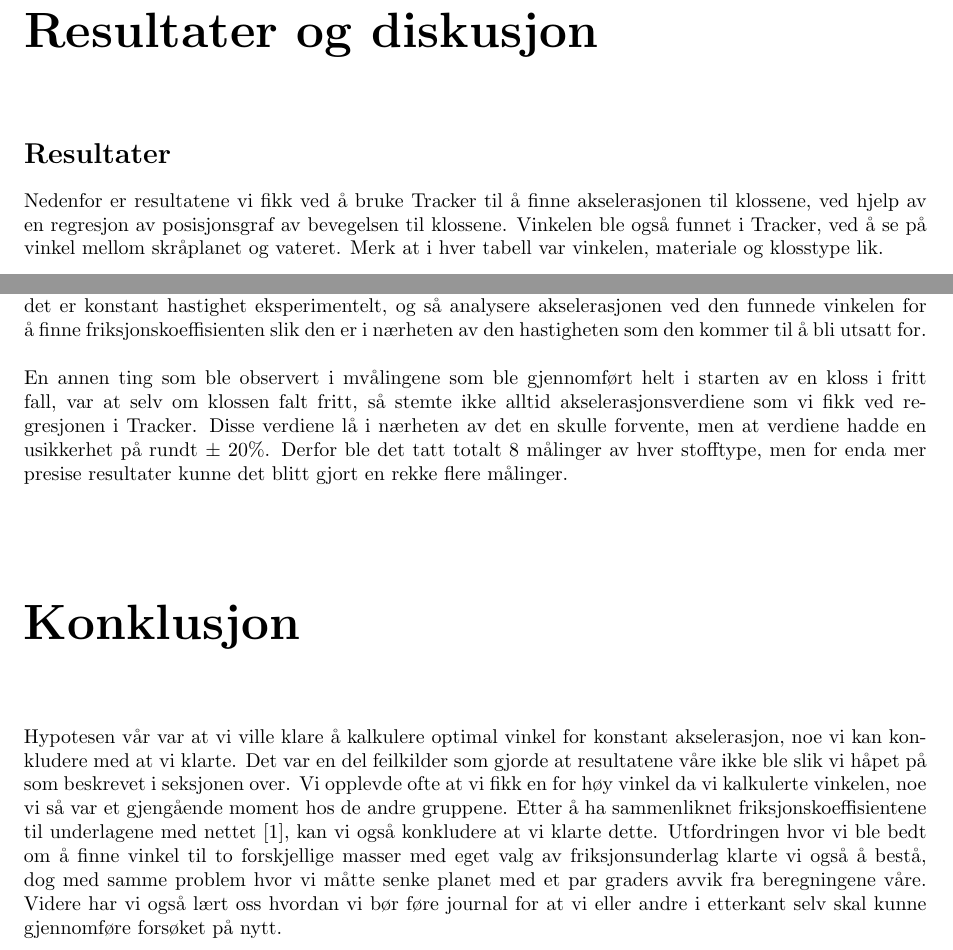
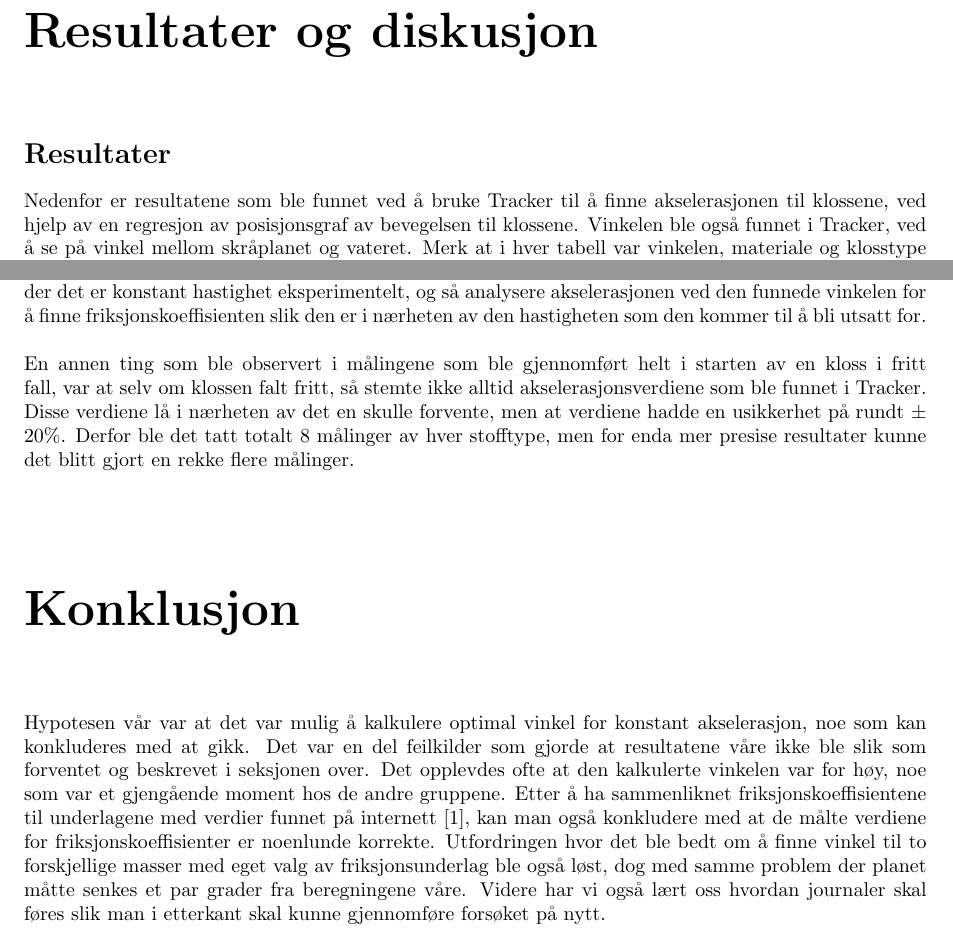
Before and after one commit to jakoblover/TFY4115, a LaTeX document (RapportLab.tex): two parts of pages 5 and 7 of 8, joined at a grey line, cut so that both start at the same text. Compiled offline with pdfLaTeX.

Commit message:
Minor changes.

```diff
--- a/RapportLab.tex
+++ b/RapportLab.tex
@@ -99,7 +99,7 @@ Forsøket ble gjennomført ved å først stille inn skråplanet til en vilkårli
 \addcontentsline{toc}{chapter}{Resultater og diskusjon}
 \section*{Resultater}
 \addcontentsline{toc}{section}{Resultater}
-Nedenfor er resultatene vi fikk ved å bruke Tracker til å finne akselerasjonen til klossene, ved hjelp av en regresjon av posisjonsgraf av bevegelsen til klossene. Vinkelen ble også funnet i Tracker, ved å se på vinkel mellom skråplanet og vateret. Merk at i hver tabell var vinkelen, materiale og klosstype lik.
+Nedenfor er resultatene som ble funnet ved å bruke Tracker til å finne akselerasjonen til klossene, ved hjelp av en regresjon av posisjonsgraf av bevegelsen til klossene. Vinkelen ble også funnet i Tracker, ved å se på vinkel mellom skråplanet og vateret. Merk at i hver tabell var vinkelen, materiale og klosstype lik.
 \begin{center}
   \begin{tabular}{| c | c | c | c | c | c |}
     \hline
@@ -214,12 +214,12 @@ Testing av utregnede verdier på et massesystem som vist i Figure 3 ga oss følg
 \section*{Diskusjon og feilkilder}
 \addcontentsline{toc}{section}{Diskusjon og feilkilder}
 Som en ser i resultatene ovenfor, så ga alle de teoretisk utregnede verdiene en vinkel som var for stor, noe som førte til at klossene akselererte nedover skråplanet. En feilkilde som ble observert mens testene ble gjennomført var at klossene beveget seg litt hakkete nedover skråplanet. Dette er mest sannsynlig forårsaket ved at skråplanet ikke har helt homogen overflate, noe som gjør at klossene og friksjonskoeffisientene endrer seg underveis. Klossene ble ikke alltid sluppet ned på akuratt samme sted, da skråplanet var forholdsvis bredt, og overflaten kan også være forskjellig i bredden, noe som kan ha forårsaket feil i målingne. Ut ifra likning (3) ser man også at vinkelen, $\theta$ har mye å si, og dette ble også observert ved de initielle målingene. Vateret ble brukt til å finne nøyaktig horisontal posisjon var svært viktig, men her kan det fortsatt være en del usikkerhet, med tanke på hvordan det ble overført til Tracker. \\
-\\I målingene i Tabell 5 ser vi også at friksjonskoeffisienten er en del større, enn den er i Tabell 3. Her er både massen og vinkelen endret. Vel å merke her er at det er forskjell på friksjon avhengig av hastighet mellom de to underlagene. Det vil si at det for plasten var en annen friksjonskoeffisient ved høyere hastigheter enn ved lavere hastigheter. Dermed kunne vært lurt å prøve seg fram til den vinkelen der det er konstant hastighet eksperimentelt, og så analysere akselerasjonen ved den funnede vinkelen for å finne friksjonskoeffisienten slik den er i nærheten av den hastigheten som den kommer til å bli utsatt for.\\
-\\En annen ting som ble observert i mvålingene som ble gjennomført helt i starten av en kloss i fritt fall, var at selv om klossen falt fritt, så stemte ikke alltid akselerasjonsverdiene som vi fikk ved regresjonen i Tracker. Disse verdiene lå i nærheten av det en skulle forvente, men at verdiene hadde en usikkerhet på rundt $\pm$ 20$\%$. Derfor ble det tatt totalt 8 målinger av hver stofftype, men for enda mer presise resultater kunne det blitt gjort en rekke flere målinger.
+\\I målingene i Tabell 5 ser man også at friksjonskoeffisienten er en del større, enn den er i Tabell 3. Her er både massen og vinkelen endret. Vel å merke her er at det er forskjell på friksjon avhengig av hastighet mellom de to underlagene. Det vil si at det for plasten var en annen friksjonskoeffisient ved høyere hastigheter enn ved lavere hastigheter. Dermed kunne vært lurt å prøve seg fram til den vinkelen der det er konstant hastighet eksperimentelt, og så analysere akselerasjonen ved den funnede vinkelen for å finne friksjonskoeffisienten slik den er i nærheten av den hastigheten som den kommer til å bli utsatt for.\\
+\\En annen ting som ble observert i målingene som ble gjennomført helt i starten av en kloss i fritt fall, var at selv om klossen falt fritt, så stemte ikke alltid akselerasjonsverdiene som ble funnet i Tracker. Disse verdiene lå i nærheten av det en skulle forvente, men at verdiene hadde en usikkerhet på rundt $\pm$ 20$\%$. Derfor ble det tatt totalt 8 målinger av hver stofftype, men for enda mer presise resultater kunne det blitt gjort en rekke flere målinger.
 
 {\let\clearpage\relax\chapter*{Konklusjon}}
 \addcontentsline{toc}{chapter}{Konklusjon}
-Hypotesen vår var at vi ville klare å kalkulere optimal vinkel for konstant akselerasjon, noe vi kan konkludere med at vi klarte. Det var en del feilkilder som gjorde at resultatene våre ikke ble slik vi håpet på som beskrevet i seksjonen over. Vi opplevde ofte at vi fikk en for høy vinkel da vi kalkulerte vinkelen, noe vi så var et gjengående moment hos de andre gruppene. Etter å ha sammenliknet friksjonskoeffisientene til underlagene med nettet [1], kan vi også konkludere at vi klarte dette. Utfordringen hvor vi ble bedt om å finne vinkel til to forskjellige masser med eget valg av friksjonsunderlag klarte vi også å bestå, dog med samme problem hvor vi måtte senke planet med et par graders avvik fra beregningene våre. Videre har vi også lært oss hvordan vi bør føre journal for at vi eller andre i etterkant selv skal kunne gjennomføre forsøket på nytt.
+Hypotesen vår var at det var mulig å kalkulere optimal vinkel for konstant akselerasjon, noe som kan konkluderes med at gikk. Det var en del feilkilder som gjorde at resultatene våre ikke ble slik som forventet og beskrevet i seksjonen over. Det opplevdes ofte at den kalkulerte vinkelen var for høy, noe som var et gjengående moment hos de andre gruppene. Etter å ha sammenliknet friksjonskoeffisientene til underlagene med verdier funnet på internett [1], kan man også konkludere med at de målte verdiene for friksjonskoeffisienter er noenlunde korrekte. Utfordringen hvor det ble bedt om å finne vinkel til to forskjellige masser med eget valg av friksjonsunderlag ble også løst, dog med samme problem der planet måtte senkes et par grader fra beregningene våre. Videre har vi også lært oss hvordan journaler skal føres slik man i etterkant skal kunne gjennomføre forsøket på nytt.
 
 \chapter*{Referanser}
 [1] \href{url}{https://en.wikipedia.org/wiki/Friction}
```
Also changed, not shown: RapportLab.tex (4 more changed lines).
